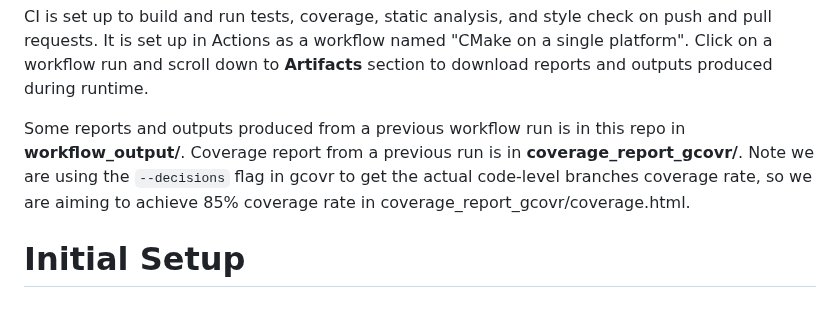
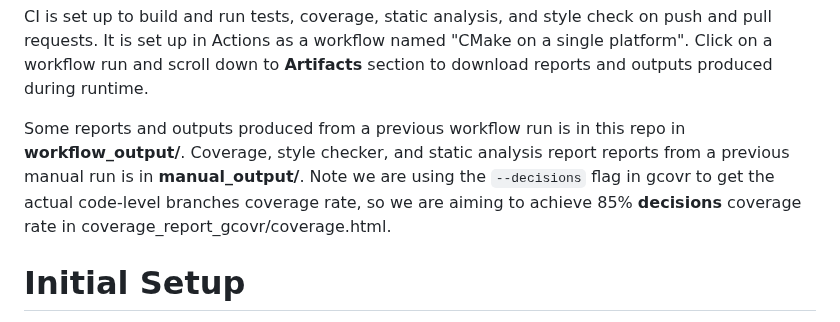
Before and after one commit to angihe93/LionHackerz, a Markdown page: README.md, the part around the change. GitHub-like rendering.

```diff
--- a/README.md
+++ b/README.md
@@ -14,7 +14,7 @@ A demoable app/client can be found in the following repo:
 
  CI is set up to build and run tests, coverage, static analysis, and style check on push and pull requests. It is set up in Actions as a workflow named "CMake on a single platform". Click on a workflow run and scroll down to <b>Artifacts</b> section to download reports and outputs produced during runtime.
 
- Some reports and outputs produced from a previous workflow run is in this repo in <b>workflow_output/</b>. Coverage report from a previous run is in <b>coverage_report_gcovr/</b>. Note we are using the `--decisions` flag in gcovr to get the actual code-level branches coverage rate, so we are aiming to achieve 85% coverage rate in coverage_report_gcovr/coverage.html.
+ Some reports and outputs produced from a previous workflow run is in this repo in <b>workflow_output/</b>. Coverage, style checker, and static analysis report reports from a previous manual run is in <b>manual_output/</b>. Note we are using the `--decisions` flag in gcovr to get the actual code-level branches coverage rate, so we are aiming to achieve 85% <b>decisions</b> coverage rate in coverage_report_gcovr/coverage.html.
 
 # Initial Setup
 
```
